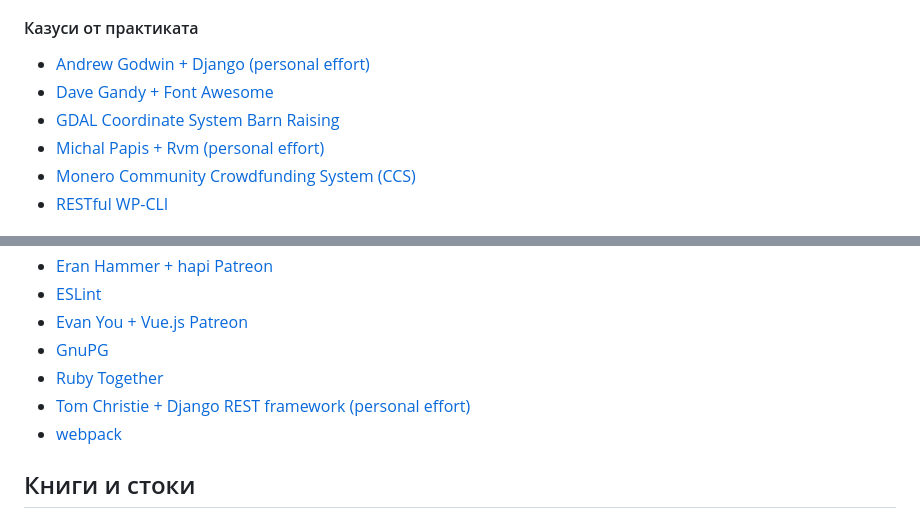
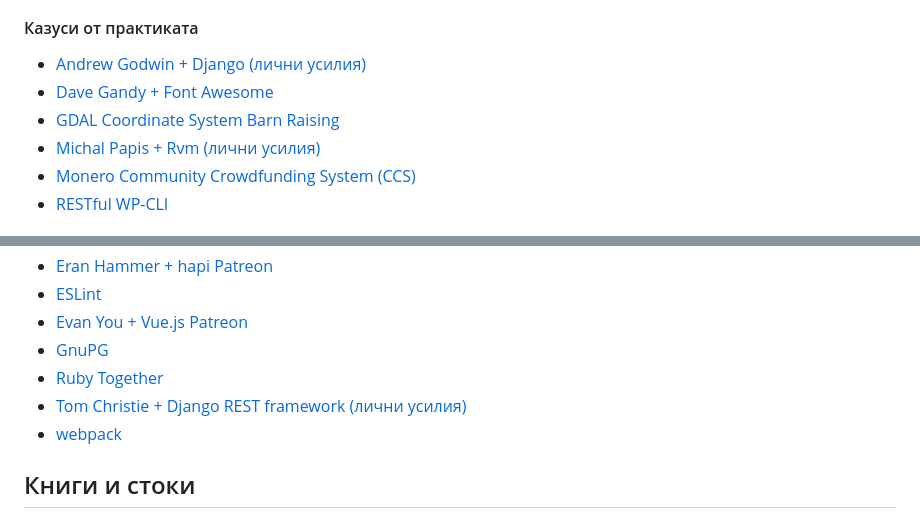
Before and after one commit to BlueButterflies/HowToPaidFromOpenSource-, a Markdown page: README.md, 2 parts joined by grey strips. Drawn GitHub-style.

Commit message:
Update README.md
correction of writing errors

```diff
--- a/README.md
+++ b/README.md
@@ -128,10 +128,10 @@
 
 #### Казуси от практиката
 
-* [Andrew Godwin + Django (personal effort)](https://www.kickstarter.com/projects/andrewgodwin/schema-migrations-for-django)
+* [Andrew Godwin + Django (лични усилия)](https://www.kickstarter.com/projects/andrewgodwin/schema-migrations-for-django)
 * [Dave Gandy + Font Awesome](https://www.kickstarter.com/projects/232193852/font-awesome-5)
 * [GDAL Coordinate System Barn Raising](https://gdalbarn.com/)
-* [Michal Papis + Rvm (personal effort)](https://www.bountysource.com/teams/rvm/fundraiser)
+* [Michal Papis + Rvm (лични усилия)](https://www.bountysource.com/teams/rvm/fundraiser)
 * [Monero Community Crowdfunding System (CCS)](https://ccs.getmonero.org/)
 * [RESTful WP-CLI](https://poststatus.com/kickstarter-open-source-project/)
 
@@ -161,7 +161,7 @@
 * [Evan You + Vue.js Patreon](https://www.patreon.com/evanyou)
 * [GnuPG](https://www.gnupg.org/donate/index.html)
 * [Ruby Together](https://rubytogether.org)
-* [Tom Christie + Django REST framework (personal effort)](https://fund.django-rest-framework.org/topics/funding/)
+* [Tom Christie + Django REST framework (лични усилия)](https://fund.django-rest-framework.org/topics/funding/)
 * [webpack](https://opencollective.com/webpack)
 
 ## Книги и стоки
```
Also changed, not shown: other parts of README.md (+1 -1 lines).
